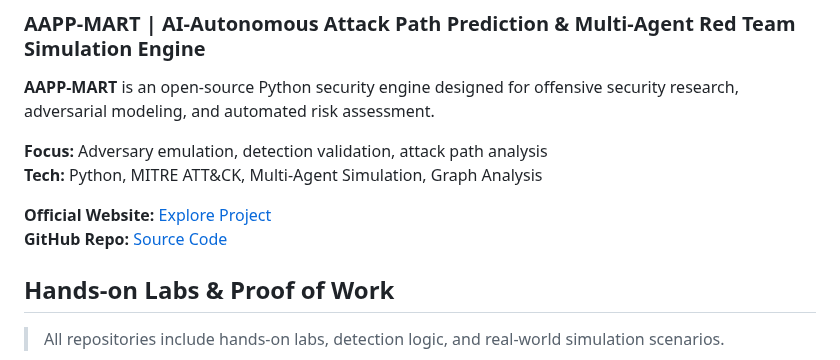
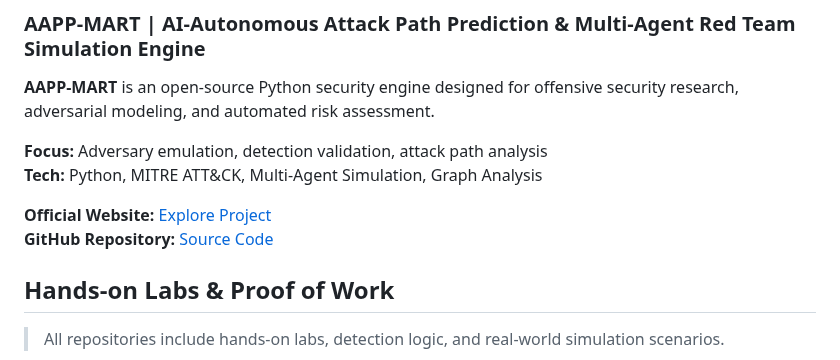
Before and after one commit to secwexen/secwexen, a Markdown page: README.md, the part around the change. Drawn GitHub-style.

```diff
--- a/README.md
+++ b/README.md
@@ -69,7 +69,7 @@ Planned certifications include:
 **Tech:** Python, MITRE ATT&CK, Multi‑Agent Simulation, Graph Analysis
 
 **Official Website:** [Explore Project](https://secwexen.github.io/aapp-mart/)
-**GitHub Repo:** [Source Code](https://github.com/secwexen/aapp-mart)
+**GitHub Repository:** [Source Code](https://github.com/secwexen/aapp-mart)
 
 ## Hands-on Labs & Proof of Work
 
```
